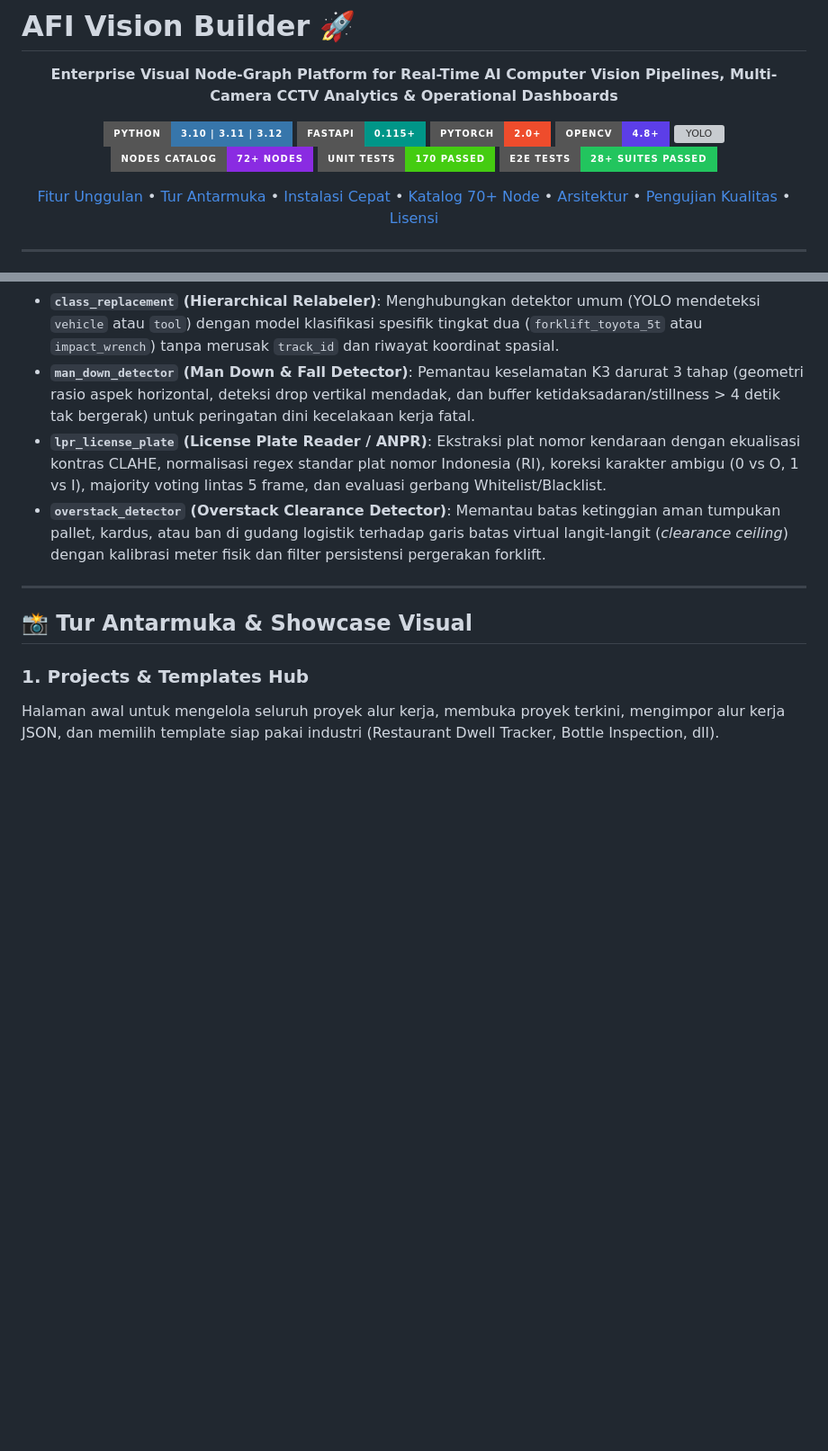
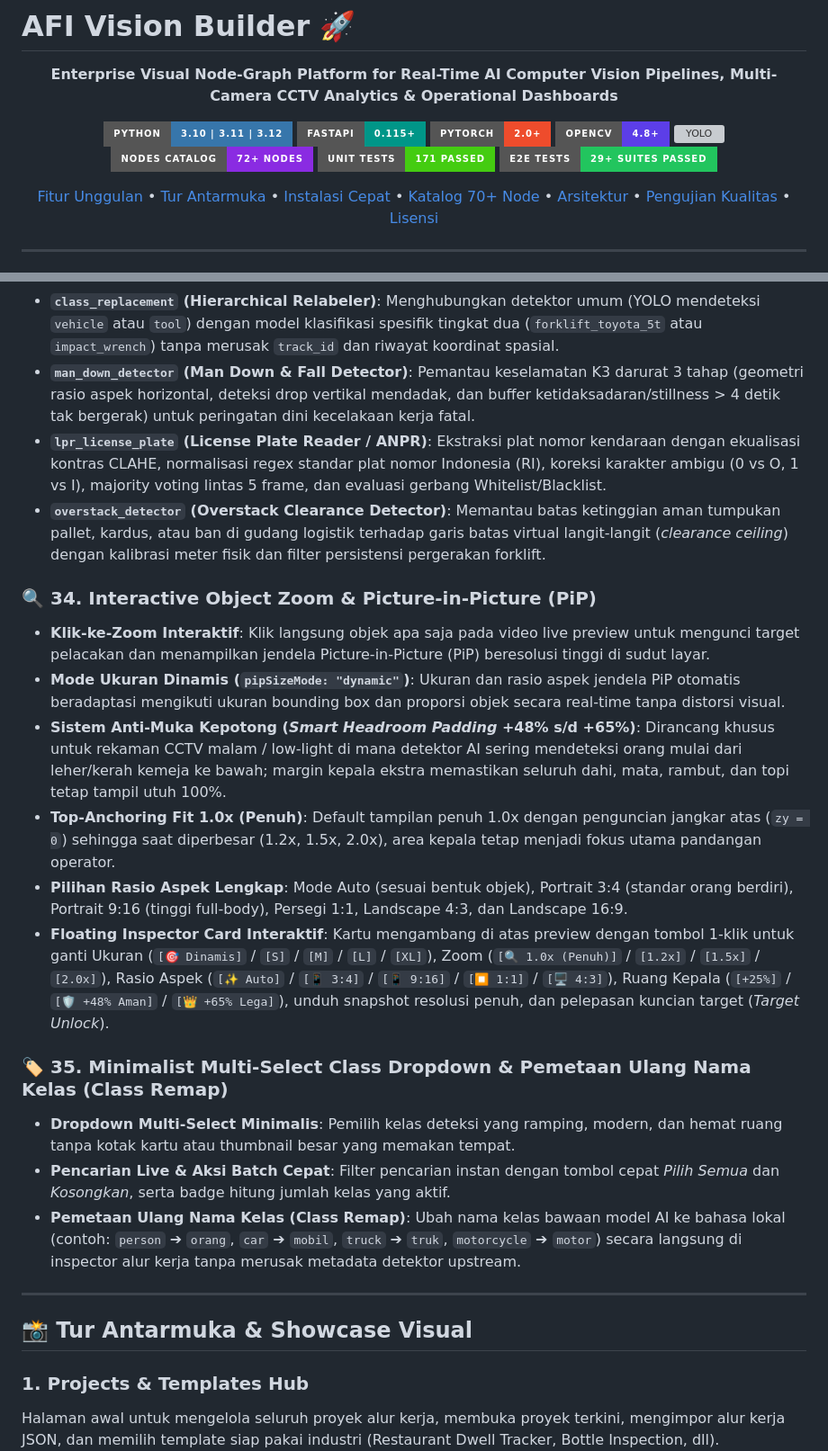
Before and after one commit to Annaskhadafi/afivisionbuilder, a Markdown page: README.md, 2 parts joined by grey strips. Shown at 90% size. Rendered like a GitHub page; badges without logos; blank space fills up the shorter version; grey boxes are pictures that could not be loaded.

Commit message:
docs(readme): add interactive object zoom, dynamic PiP, anti-cut face headroom, and minimalist class dropdown

```diff
--- a/README.md
+++ b/README.md
@@ -11,8 +11,8 @@
   <img src="https://img.shields.io/badge/OpenCV-4.8+-5C3EE8?style=for-the-badge&logo=opencv&logoColor=white" alt="OpenCV" />
   <img src="https://img.shields.io/badge/Ultralytics-YOLOv8%20%2F%20v11-00FFFF?style=for-the-badge&logo=yolo&logoColor=black" alt="YOLO" />
   <img src="https://img.shields.io/badge/Nodes%20Catalog-72%2B%20Nodes-blueviolet?style=for-the-badge" alt="Nodes" />
-  <img src="https://img.shields.io/badge/Unit%20Tests-170%20Passed-success?style=for-the-badge&logo=pytest&logoColor=white" alt="Unit Tests" />
-  <img src="https://img.shields.io/badge/E2E%20Tests-28%2B%20Suites%20Passed-22c55e?style=for-the-badge&logo=playwright&logoColor=white" alt="E2E Tests" />
+  <img src="https://img.shields.io/badge/Unit%20Tests-171%20Passed-success?style=for-the-badge&logo=pytest&logoColor=white" alt="Unit Tests" />
+  <img src="https://img.shields.io/badge/E2E%20Tests-29%2B%20Suites%20Passed-22c55e?style=for-the-badge&logo=playwright&logoColor=white" alt="E2E Tests" />
 </p>
 
 <p align="center">
@@ -219,6 +219,19 @@ Dirancang khusus untuk menjawab kebutuhan operasional nyata di lantai pabrik, be
 - **`lpr_license_plate` (License Plate Reader / ANPR)**: Ekstraksi plat nomor kendaraan dengan ekualisasi kontras CLAHE, normalisasi regex standar plat nomor Indonesia (RI), koreksi karakter ambigu (0 vs O, 1 vs I), majority voting lintas 5 frame, dan evaluasi gerbang Whitelist/Blacklist.
 - **`overstack_detector` (Overstack Clearance Detector)**: Memantau batas ketinggian aman tumpukan pallet, kardus, atau ban di gudang logistik terhadap garis batas virtual langit-langit (*clearance ceiling*) dengan kalibrasi meter fisik dan filter persistensi pergerakan forklift.
 
+### 🔍 34. Interactive Object Zoom & Picture-in-Picture (PiP)
+- **Klik-ke-Zoom Interaktif**: Klik langsung objek apa saja pada video live preview untuk mengunci target pelacakan dan menampilkan jendela Picture-in-Picture (PiP) beresolusi tinggi di sudut layar.
+- **Mode Ukuran Dinamis (`pipSizeMode: "dynamic"`)**: Ukuran dan rasio aspek jendela PiP otomatis beradaptasi mengikuti ukuran bounding box dan proporsi objek secara real-time tanpa distorsi visual.
+- **Sistem Anti-Muka Kepotong (*Smart Headroom Padding* +48% s/d +65%)**: Dirancang khusus untuk rekaman CCTV malam / low-light di mana detektor AI sering mendeteksi orang mulai dari leher/kerah kemeja ke bawah; margin kepala ekstra memastikan seluruh dahi, mata, rambut, dan topi tetap tampil utuh 100%.
+- **Top-Anchoring Fit 1.0x (Penuh)**: Default tampilan penuh 1.0x dengan penguncian jangkar atas (`zy = 0`) sehingga saat diperbesar (1.2x, 1.5x, 2.0x), area kepala tetap menjadi fokus utama pandangan operator.
+- **Pilihan Rasio Aspek Lengkap**: Mode Auto (sesuai bentuk objek), Portrait 3:4 (standar orang berdiri), Portrait 9:16 (tinggi full-body), Persegi 1:1, Landscape 4:3, dan Landscape 16:9.
+- **Floating Inspector Card Interaktif**: Kartu mengambang di atas preview dengan tombol 1-klik untuk ganti Ukuran (`[🎯 Dinamis]` / `[S]` / `[M]` / `[L]` / `[XL]`), Zoom (`[🔍 1.0x (Penuh)]` / `[1.2x]` / `[1.5x]` / `[2.0x]`), Rasio Aspek (`[✨ Auto]` / `[📱 3:4]` / `[📱 9:16]` / `[⏹️ 1:1]` / `[🖥️ 4:3]`), Ruang Kepala (`[+25%]` / `[🛡️ +48% Aman]` / `[👑 +65% Lega]`), unduh snapshot resolusi penuh, dan pelepasan kuncian target (*Target Unlock*).
+
+### 🏷️ 35. Minimalist Multi-Select Class Dropdown & Pemetaan Ulang Nama Kelas (Class Remap)
+- **Dropdown Multi-Select Minimalis**: Pemilih kelas deteksi yang ramping, modern, dan hemat ruang tanpa kotak kartu atau thumbnail besar yang memakan tempat.
+- **Pencarian Live & Aksi Batch Cepat**: Filter pencarian instan dengan tombol cepat *Pilih Semua* dan *Kosongkan*, serta badge hitung jumlah kelas yang aktif.
+- **Pemetaan Ulang Nama Kelas (Class Remap)**: Ubah nama kelas bawaan model AI ke bahasa lokal (contoh: `person` ➔ `orang`, `car` ➔ `mobil`, `truck` ➔ `truk`, `motorcycle` ➔ `motor`) secara langsung di inspector alur kerja tanpa merusak metadata detektor upstream.
+
 ---
 
 ## 📸 Tur Antarmuka & Showcase Visual
```
Also changed, not shown: other parts of README.md (+1 -1 lines).
